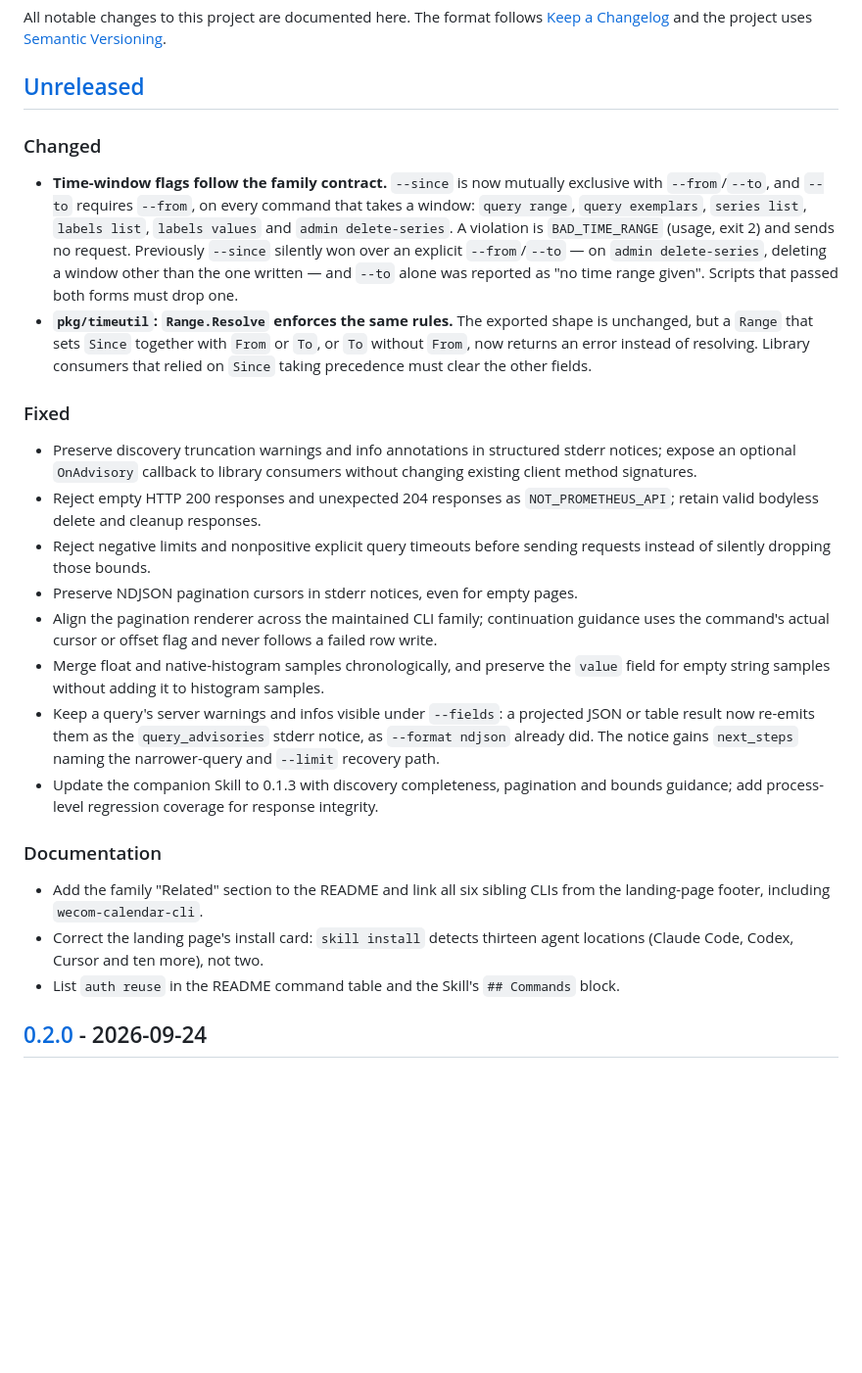
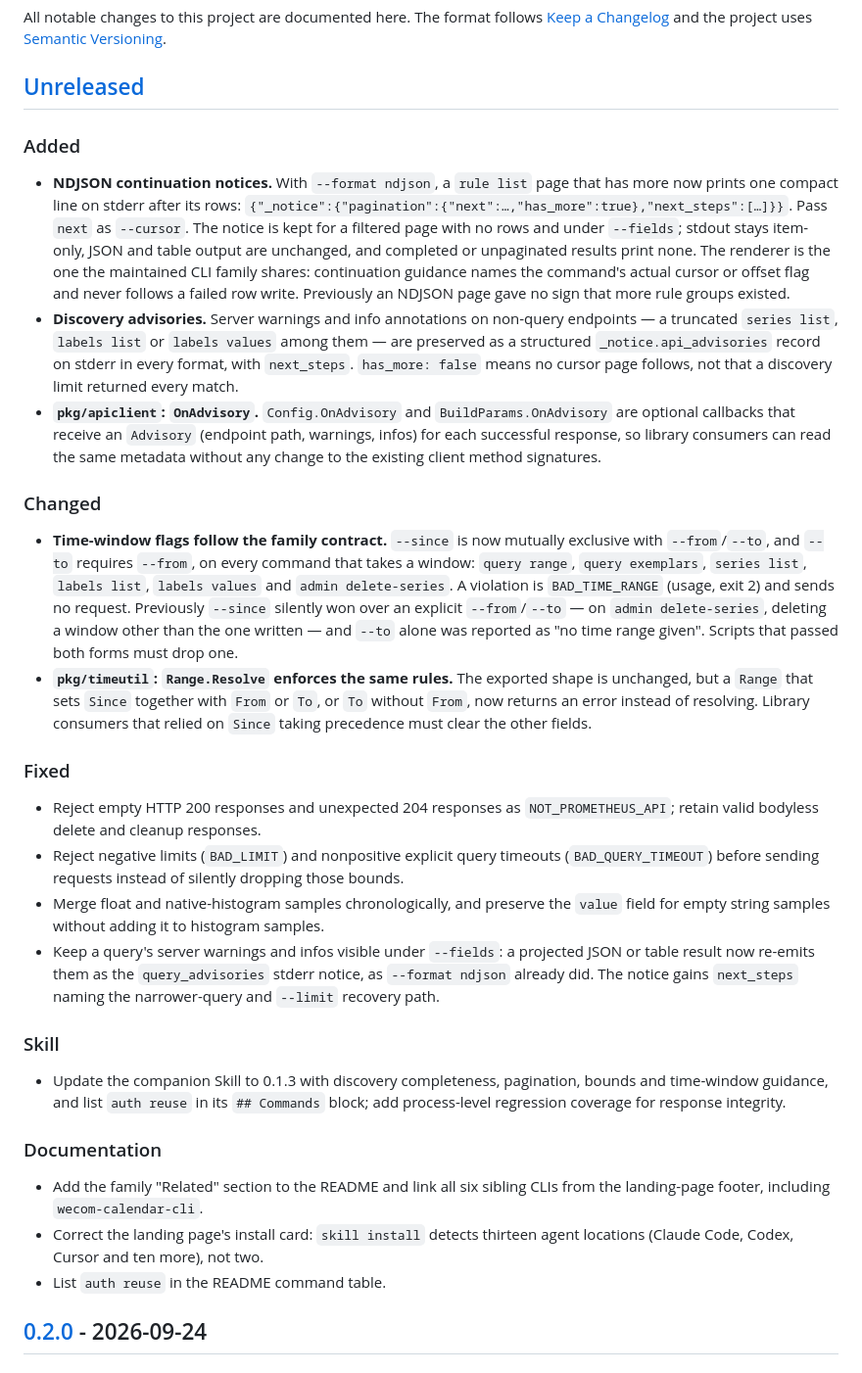
Before and after one commit to AngelMsger/prometheus-cli, a Markdown page: CHANGELOG.md, the part around the change. Shown at 98% size. GitHub-like rendering; blank space fills up the shorter version.

Commit message:
Group the unreleased changelog by kind and finish the documentation sync
The pending response-integrity entries were all filed under "Fixed".
Three of them add something a caller can newly rely on — the NDJSON
continuation notice, the discovery advisory notice and the `OnAdvisory`
callback in `pkg/apiclient` — so move those to "Added" and say what each
one gives the caller. Name the `BAD_LIMIT` and `BAD_QUERY_TIMEOUT` codes,
and give the Skill its own entry.

Describe the query advisory notice in the README, and list the new
process-level and wizard-level regression tests in the technical design.

Co-Authored-By: Claude Opus 5.5 <noreply@anthropic.com>

```diff
--- a/CHANGELOG.md
+++ b/CHANGELOG.md
@@ -5,6 +5,28 @@ All notable changes to this project are documented here. The format follows
 [Semantic Versioning](https://semver.org/spec/v2.0.0.html).
 
 ## [Unreleased]
+
+### Added
+
+- **NDJSON continuation notices.** With `--format ndjson`, a `rule list` page
+  that has more now prints one compact line on stderr after its rows:
+  `{"_notice":{"pagination":{"next":…,"has_more":true},"next_steps":[…]}}`.
+  Pass `next` as `--cursor`. The notice is kept for a filtered page with no
+  rows and under `--fields`; stdout stays item-only, JSON and table output are
+  unchanged, and completed or unpaginated results print none. The renderer is
+  the one the maintained CLI family shares: continuation guidance names the
+  command's actual cursor or offset flag and never follows a failed row write.
+  Previously an NDJSON page gave no sign that more rule groups existed.
+- **Discovery advisories.** Server warnings and info annotations on non-query
+  endpoints — a truncated `series list`, `labels list` or `labels values` among
+  them — are preserved as a structured `_notice.api_advisories` record on
+  stderr in every format, with `next_steps`. `has_more: false` means no cursor
+  page follows, not that a discovery limit returned every match.
+- **`pkg/apiclient`: `OnAdvisory`.** `Config.OnAdvisory` and
+  `BuildParams.OnAdvisory` are optional callbacks that receive an `Advisory`
+  (endpoint path, warnings, infos) for each successful response, so library
+  consumers can read the same metadata without any change to the existing
+  client method signatures.
 
 ### Changed
 
@@ -24,25 +46,23 @@ All notable changes to this project are documented here. The format follows
 
 ### Fixed
 
-- Preserve discovery truncation warnings and info annotations in structured
-  stderr notices; expose an optional `OnAdvisory` callback to library consumers
-  without changing existing client method signatures.
 - Reject empty HTTP 200 responses and unexpected 204 responses as
   `NOT_PROMETHEUS_API`; retain valid bodyless delete and cleanup responses.
-- Reject negative limits and nonpositive explicit query timeouts before sending
-  requests instead of silently dropping those bounds.
-- Preserve NDJSON pagination cursors in stderr notices, even for empty pages.
-- Align the pagination renderer across the maintained CLI family; continuation
-  guidance uses the command's actual cursor or offset flag and never follows a
-  failed row write.
+- Reject negative limits (`BAD_LIMIT`) and nonpositive explicit query timeouts
+  (`BAD_QUERY_TIMEOUT`) before sending requests instead of silently dropping
+  those bounds.
 - Merge float and native-histogram samples chronologically, and preserve the
   `value` field for empty string samples without adding it to histogram samples.
 - Keep a query's server warnings and infos visible under `--fields`: a
   projected JSON or table result now re-emits them as the `query_advisories`
   stderr notice, as `--format ndjson` already did. The notice gains `next_steps`
   naming the narrower-query and `--limit` recovery path.
-- Update the companion Skill to 0.1.3 with discovery completeness, pagination and
-  bounds guidance; add process-level regression coverage for response integrity.
+
+### Skill
+
+- Update the companion Skill to 0.1.3 with discovery completeness, pagination,
+  bounds and time-window guidance, and list `auth reuse` in its `## Commands`
+  block; add process-level regression coverage for response integrity.
 
 ### Documentation
 
@@ -50,8 +70,7 @@ All notable changes to this project are documented here. The format follows
   from the landing-page footer, including `wecom-calendar-cli`.
 - Correct the landing page's install card: `skill install` detects thirteen
   agent locations (Claude Code, Codex, Cursor and ten more), not two.
-- List `auth reuse` in the README command table and the Skill's `## Commands`
-  block.
+- List `auth reuse` in the README command table.
 
 ## [0.2.0] - 2026-09-24
 ### Added
```
Also changed, not shown: README.md (+6 -4 lines), docs/technical-design.md (+5 -1 lines).
